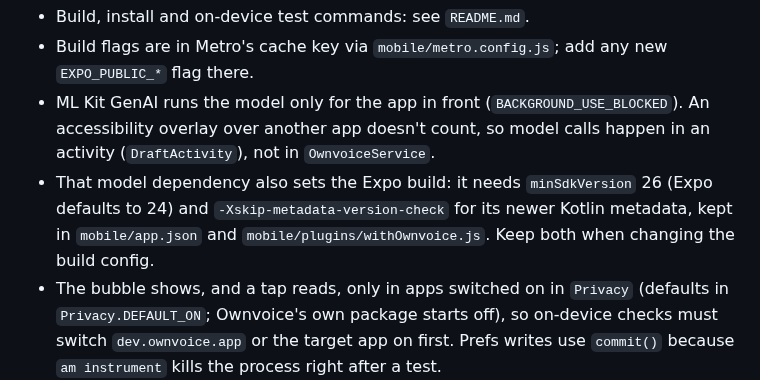
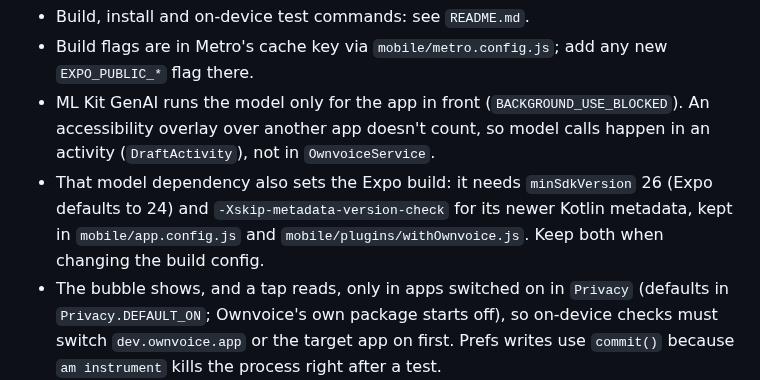
Before and after one commit to umeranjum17/ownvoice, a Markdown page: AGENTS.md, the part around the change. Drawn GitHub-style.

Commit message:
no-mistakes(document): Fixed stale app.json path, lint clean

```diff
--- a/AGENTS.md
+++ b/AGENTS.md
@@ -5,7 +5,7 @@ This file is the project's committed home for project-intrinsic agent knowledge:
 - Build, install and on-device test commands: see `README.md`.
 - Build flags are in Metro's cache key via `mobile/metro.config.js`; add any new `EXPO_PUBLIC_*` flag there.
 - ML Kit GenAI runs the model only for the app in front (`BACKGROUND_USE_BLOCKED`). An accessibility overlay over another app doesn't count, so model calls happen in an activity (`DraftActivity`), not in `OwnvoiceService`.
-- That model dependency also sets the Expo build: it needs `minSdkVersion` 26 (Expo defaults to 24) and `-Xskip-metadata-version-check` for its newer Kotlin metadata, kept in `mobile/app.json` and `mobile/plugins/withOwnvoice.js`. Keep both when changing the build config.
+- That model dependency also sets the Expo build: it needs `minSdkVersion` 26 (Expo defaults to 24) and `-Xskip-metadata-version-check` for its newer Kotlin metadata, kept in `mobile/app.config.js` and `mobile/plugins/withOwnvoice.js`. Keep both when changing the build config.
 - The bubble shows, and a tap reads, only in apps switched on in `Privacy` (defaults in `Privacy.DEFAULT_ON`; Ownvoice's own package starts off), so on-device checks must switch `dev.ownvoice.app` or the target app on first. Prefs writes use `commit()` because `am instrument` kills the process right after a test.
 - Chrome refuses `ACTION_SET_TEXT` while another app's window is on top, and it reports a contenteditable's text without its newlines. `OwnvoiceService.insert` handles both.
 - Chrome drops the page selection when any activity comes to the front, so an `ACTION_PROCESS_TEXT` result may be ignored or inserted at the caret. `RewriteActivity.replace` copies it as well.
```
